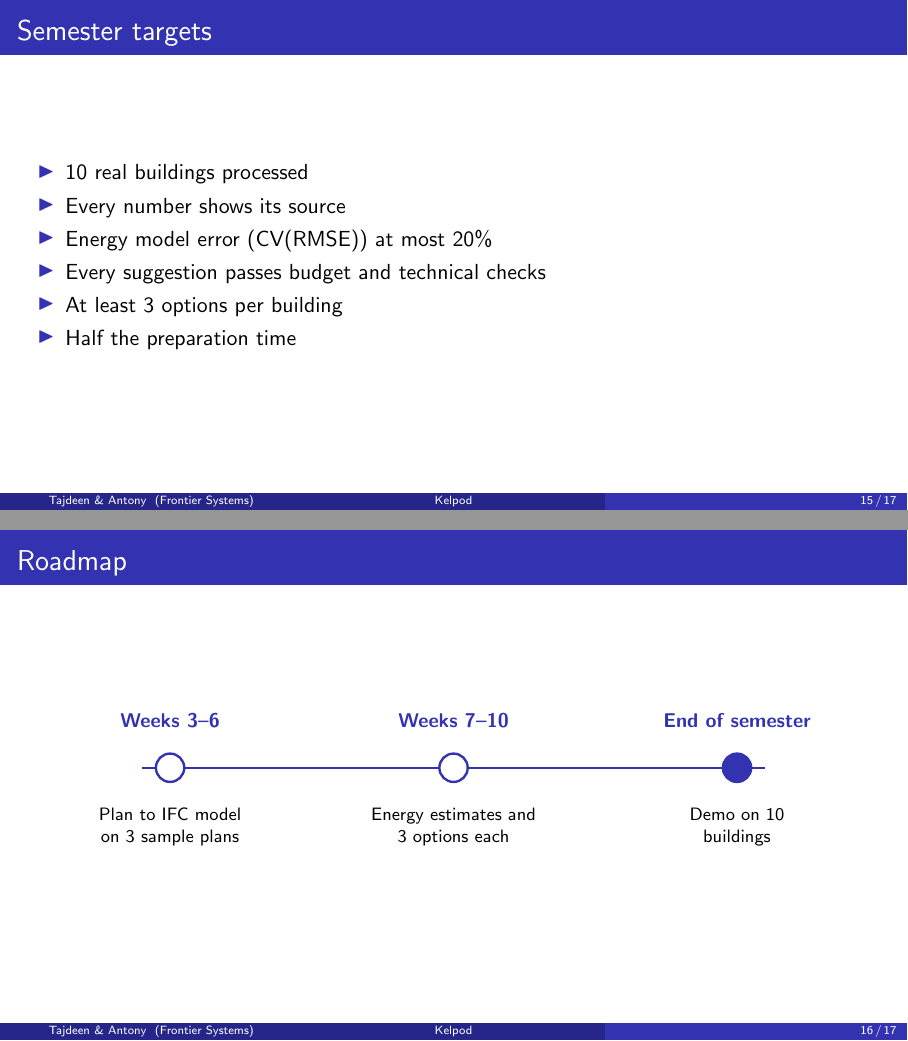
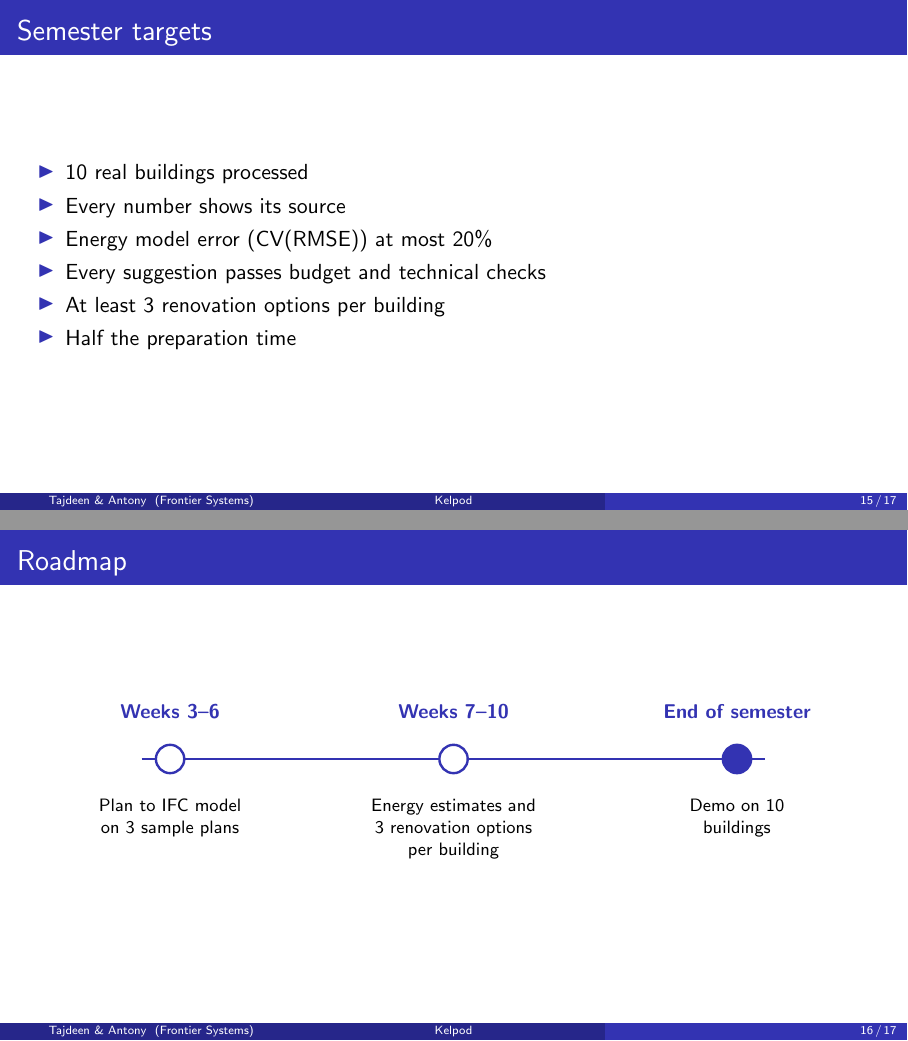
Before and after one commit to kevnantony/kelpod, LaTeX slides (presentation/main.tex): pages 70 and 74 of 78, joined at a grey line. Compiled offline with pdfLaTeX.

Commit message:
docs(presentation): say "3 renovation options per building" on roadmap and targets
Co-Authored-By: Claude Opus 5.5 <noreply@anthropic.com>

```diff
--- a/presentation/main.tex
+++ b/presentation/main.tex
@@ -371,7 +371,7 @@
     \item<3-> Every number shows its source
     \item<4-> Energy model error (CV(RMSE)) at most 20\%
     \item<5-> Every suggestion passes budget and technical checks
-    \item<6-> At least 3 options per building
+    \item<6-> At least 3 renovation options per building
     \item<7-> Half the preparation time
   \end{itemize}
   \note{Our targets for this semester.
@@ -379,7 +379,7 @@
   [click] Every number shows its source.
   [click] Energy estimates within 20 percent of reference data.
   [click] Every suggestion passes budget and technical checks.
-  [click] At least three options per building.
+  [click] At least three renovation options per building.
   [click] And half the preparation time. Again: these are targets, not results.}
 \end{frame}
 
@@ -395,7 +395,7 @@
     \node[above=3mm of m2, font=\bfseries\small, kblue] {Weeks 7--10};
     \node[above=3mm of m3, font=\bfseries\small, kblue] {End of semester};
     \node<2->[below=3mm of m1, align=center, font=\footnotesize, text width=3.4cm] {Plan to IFC model\\on 3 sample plans};
-    \node<3->[below=3mm of m2, align=center, font=\footnotesize, text width=3.4cm] {Energy estimates and\\3 options each};
+    \node<3->[below=3mm of m2, align=center, font=\footnotesize, text width=3.4cm] {Energy estimates and\\3 renovation options\\per building};
     \node<4->[below=3mm of m3, align=center, font=\footnotesize, text width=3.4cm] {Demo on 10\\buildings};
   \end{tikzpicture}
   \end{center}
```
Also changed, not shown: presentation/speaker-notes.md (+1 -1 lines), presentation/pdf/kelpod-handout.pdf, presentation/pdf/kelpod-notes.pdf, presentation/pdf/kelpod-slides.pdf.
